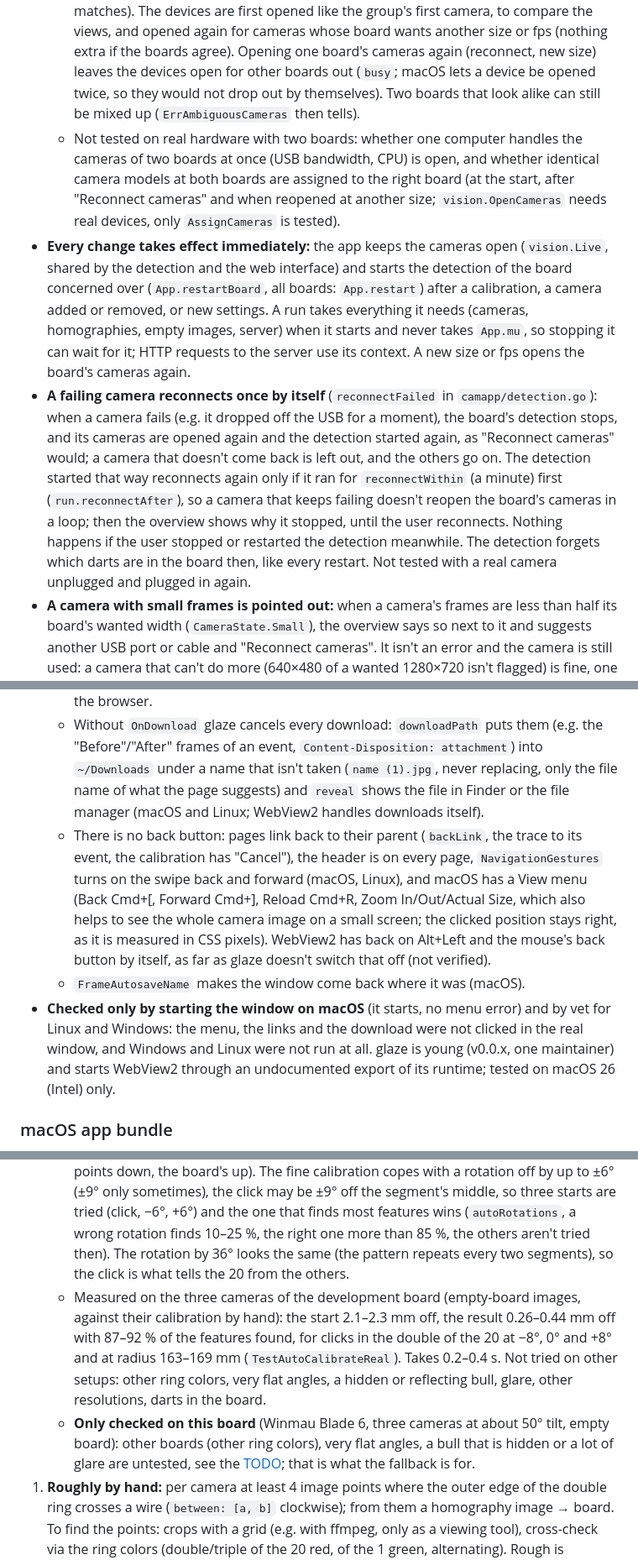
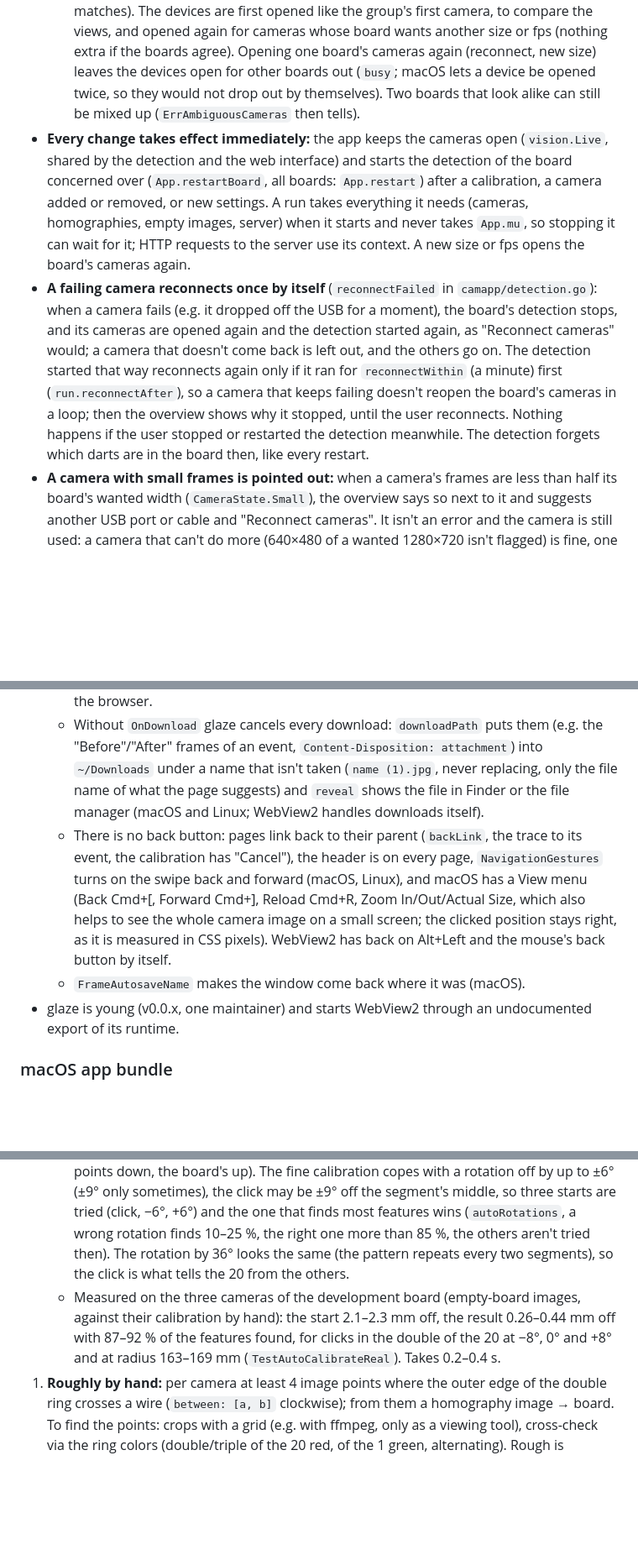
Before and after one commit to sj14/darts-o-mat, a Markdown page: internal/cam/AGENTS.md, 3 parts joined by grey strips. Shown at 84% size. Drawn GitHub-style; blank space fills up the shorter version.

Commit message:
Drop the notes on what isn't verified from the AGENTS files
Neither the TODO nor the AGENTS files say what still has to be tested.

Co-Authored-By: Claude Opus 5.5 <noreply@anthropic.com>

```diff
--- a/internal/cam/AGENTS.md
+++ b/internal/cam/AGENTS.md
@@ -21,9 +21,8 @@ One program for desktop and headless: `darts-o-cam` without arguments starts the
 - **Several boards:** one computer can serve several boards, each with its own cameras, server and token, so each has its own game. There is always at least one board (`Config.Boards`; a single board is the same model, the web interface just shows no tabs then), so there is no special case for one. A board's ID is permanent (its name can change; URLs are `/board/{id}`), **camera names are unique across all boards** (`cam1`, `cam2`, … – they name the images and appear alone in the camera URLs, so `/cam/{name}` needs no board), a camera belongs to one board (a device can only be opened once). Each board has its own run (`App.runs`), status and detections (`Event.BoardID`; `maxEvents` counts per board; `Traces` only uses the same board's earlier darts). The cameras are kept by name (`App.cams`). Removing a board needs it to have no cameras (`ErrBoardHasCameras`, so no calibration is lost by a click) and the last board stays (`ErrLastBoard`).
   - Everything – calibration, a camera added/removed, detection on/off, new settings, "Reconnect cameras" – restarts only its board (a new size or fps opens only its board's cameras again), because a restart forgets which darts are in the board and would disturb a game running at another one.
   - **Opening:** at the start all boards' cameras are opened and assigned to the devices together (`vision.OpenCameras` with all cameras; `AssignCameras` finds the best assignment overall, so identical cameras of several boards are told apart as well as those of one; assigning board by board would let the first board take the best matches). The devices are first opened like the group's first camera, to compare the views, and opened again for cameras whose board wants another size or fps (nothing extra if the boards agree). Opening one board's cameras again (reconnect, new size) leaves the devices open for other boards out (`busy`; macOS lets a device be opened twice, so they would not drop out by themselves). Two boards that look alike can still be mixed up (`ErrAmbiguousCameras` then tells).
-  - Not tested on real hardware with two boards: whether one computer handles the cameras of two boards at once (USB bandwidth, CPU) is open, and whether identical camera models at both boards are assigned to the right board (at the start, after "Reconnect cameras" and when reopened at another size; `vision.OpenCameras` needs real devices, only `AssignCameras` is tested).
 - **Every change takes effect immediately:** the app keeps the cameras open (`vision.Live`, shared by the detection and the web interface) and starts the detection of the board concerned over (`App.restartBoard`, all boards: `App.restart`) after a calibration, a camera added or removed, or new settings. A run takes everything it needs (cameras, homographies, empty images, server) when it starts and never takes `App.mu`, so stopping it can wait for it; HTTP requests to the server use its context. A new size or fps opens the board's cameras again.
-- **A failing camera reconnects once by itself** (`reconnectFailed` in `camapp/detection.go`): when a camera fails (e.g. it dropped off the USB for a moment), the board's detection stops, and its cameras are opened again and the detection started again, as "Reconnect cameras" would; a camera that doesn't come back is left out, and the others go on. The detection started that way reconnects again only if it ran for `reconnectWithin` (a minute) first (`run.reconnectAfter`), so a camera that keeps failing doesn't reopen the board's cameras in a loop; then the overview shows why it stopped, until the user reconnects. Nothing happens if the user stopped or restarted the detection meanwhile. The detection forgets which darts are in the board then, like every restart. Not tested with a real camera unplugged and plugged in again.
+- **A failing camera reconnects once by itself** (`reconnectFailed` in `camapp/detection.go`): when a camera fails (e.g. it dropped off the USB for a moment), the board's detection stops, and its cameras are opened again and the detection started again, as "Reconnect cameras" would; a camera that doesn't come back is left out, and the others go on. The detection started that way reconnects again only if it ran for `reconnectWithin` (a minute) first (`run.reconnectAfter`), so a camera that keeps failing doesn't reopen the board's cameras in a loop; then the overview shows why it stopped, until the user reconnects. Nothing happens if the user stopped or restarted the detection meanwhile. The detection forgets which darts are in the board then, like every restart.
 - **A camera with small frames is pointed out:** when a camera's frames are less than half its board's wanted width (`CameraState.Small`), the overview says so next to it and suggests another USB port or cable and "Reconnect cameras". It isn't an error and the camera is still used: a camera that can't do more (640×480 of a wanted 1280×720 isn't flagged) is fine, one that fell back to its smallest mode is not. Seen at the development board: one of the three cameras came up at USB Full Speed (12 Mb/s instead of 480) and then only offered 160×120.
 - **Which cameras the detection uses:** open, calibrated for the size of their frames (`CameraCalibration.Width`/`Height`; a calibration is in pixels) and without problem. A camera whose view doesn't match its reference image (`vision.ErrAmbiguousCameras`) may be another camera of the same name with the wrong calibration: it is opened (to calibrate it again) but not used until then.
 - **Adding cameras:** "Add camera" lists all devices (`camera.Devices`) with a still image each – of a board camera from its live frames, of other devices taken by opening them for a moment (`App.Snapshot`, cached until "Take new images", e.g. to hold a hand in front of a camera). Adding opens the device (`vision.OpenCamera`), stores its device name, model and the frame as reference image; it is named `cam1`, `cam2`, … (first free) and the web interface goes on to calibrate it. Removing deletes its calibration and images. "Reconnect cameras" opens all cameras again after one was plugged in or out.
@@ -38,9 +37,9 @@ One program for desktop and headless: `darts-o-cam` without arguments starts the
 - **What a browser would do for the user** (the window has no address bar, back button or download manager; `windowOptions`):
   - A link with `target=_blank` (the project page, the new version, a whole image) never opens a window in glaze, it only calls `OnNewWindow`: `openExternal` opens http(s) links in the browser.
   - Without `OnDownload` glaze cancels every download: `downloadPath` puts them (e.g. the "Before"/"After" frames of an event, `Content-Disposition: attachment`) into `~/Downloads` under a name that isn't taken (`name (1).jpg`, never replacing, only the file name of what the page suggests) and `reveal` shows the file in Finder or the file manager (macOS and Linux; WebView2 handles downloads itself).
-  - There is no back button: pages link back to their parent (`backLink`, the trace to its event, the calibration has "Cancel"), the header is on every page, `NavigationGestures` turns on the swipe back and forward (macOS, Linux), and macOS has a View menu (Back Cmd+[, Forward Cmd+], Reload Cmd+R, Zoom In/Out/Actual Size, which also helps to see the whole camera image on a small screen; the clicked position stays right, as it is measured in CSS pixels). WebView2 has back on Alt+Left and the mouse's back button by itself, as far as glaze doesn't switch that off (not verified).
+  - There is no back button: pages link back to their parent (`backLink`, the trace to its event, the calibration has "Cancel"), the header is on every page, `NavigationGestures` turns on the swipe back and forward (macOS, Linux), and macOS has a View menu (Back Cmd+[, Forward Cmd+], Reload Cmd+R, Zoom In/Out/Actual Size, which also helps to see the whole camera image on a small screen; the clicked position stays right, as it is measured in CSS pixels). WebView2 has back on Alt+Left and the mouse's back button by itself.
   - `FrameAutosaveName` makes the window come back where it was (macOS).
-- **Checked only by starting the window on macOS** (it starts, no menu error) and by vet for Linux and Windows: the menu, the links and the download were not clicked in the real window, and Windows and Linux were not run at all. glaze is young (v0.0.x, one maintainer) and starts WebView2 through an undocumented export of its runtime; tested on macOS 26 (Intel) only.
+- glaze is young (v0.0.x, one maintainer) and starts WebView2 through an undocumented export of its runtime.
 
 ### macOS app bundle
 
@@ -110,8 +108,7 @@ In four steps, the last two automatic; the first one is also automatic from one
    - (b) The ellipse of the outer edge of the double ring, fitted to its outermost dense band per direction (`outerEdgeEllipse`; speck-proof, then trimmed).
    - (c) The bull's eye, the small colored area nearest to the ellipse's center, which is *not* at its center because of the perspective (up to 57 px at 1280×720, 20–30 mm at the board): with the ellipse and the image of the board's center the homography is fixed up to a rotation (the center's polar line with respect to the ellipse is the plane's vanishing line, a projective map sends it to infinity, an affine one makes the circle: `polarHomography`); with only the ellipse's center the start is 40 mm off on average and the fine calibration doesn't find the board.
    - (d) The click gives the rotation (and the reflection is always the same: the image's y axis points down, the board's up). The fine calibration copes with a rotation off by up to ±6° (±9° only sometimes), the click may be ±9° off the segment's middle, so three starts are tried (click, −6°, +6°) and the one that finds most features wins (`autoRotations`, a wrong rotation finds 10–25 %, the right one more than 85 %, the others aren't tried then). The rotation by 36° looks the same (the pattern repeats every two segments), so the click is what tells the 20 from the others.
-   - Measured on the three cameras of the development board (empty-board images, against their calibration by hand): the start 2.1–2.3 mm off, the result 0.26–0.44 mm off with 87–92 % of the features found, for clicks in the double of the 20 at −8°, 0° and +8° and at radius 163–169 mm (`TestAutoCalibrateReal`). Takes 0.2–0.4 s. Not tried on other setups: other ring colors, very flat angles, a hidden or reflecting bull, glare, other resolutions, darts in the board.
-   - **Only checked on this board** (Winmau Blade 6, three cameras at about 50° tilt, empty board): other boards (other ring colors), very flat angles, a bull that is hidden or a lot of glare are untested, see the [TODO](TODO.md); that is what the fallback is for.
+   - Measured on the three cameras of the development board (empty-board images, against their calibration by hand): the start 2.1–2.3 mm off, the result 0.26–0.44 mm off with 87–92 % of the features found, for clicks in the double of the 20 at −8°, 0° and +8° and at radius 163–169 mm (`TestAutoCalibrateReal`). Takes 0.2–0.4 s.
 1. **Roughly by hand:** per camera at least 4 image points where the outer edge of the double ring crosses a wire (`between: [a, b]` clockwise); from them a homography image → board. To find the points: crops with a grid (e.g. with ffmpeg, only as a viewing tool), cross-check via the ring colors (double/triple of the 20 red, of the 1 green, alternating). Rough is enough: the fine calibration gets from 15–34 mm off to within 0.3 mm of the same result (`TestRefineCalibrationReal`).
 2. **Automatically fine** (`vision.RefineCalibration`, run by the web interface on the clicked image) with an image of the **empty** board per camera: around 600 features – edges of the colored rings as a jump in color saturation (rings red/green, fields black/white), wires as a change red↔green along the triple and double ring. Only the distance across the respective edge is fitted (point-to-line, Gauss-Newton). Search window per ring limited to < half the distance to the neighboring edge (otherwise the search jumps to the wrong edge at the small bull). The result is stored as `refined` in the calibration and takes precedence over the points. Residual deviation in reality ~0.9 px (synthetic 0.25 px).
 3. **Edge shift per color** (in `RefineCalibration`): the edges between a colored ring and a field are not found at the wire. On the development board the red rings (next to black fields) come out 0.8–1.1 mm wider on each side, the green ones (next to white fields) 0.1–0.4 mm narrower, the same in all three cameras. Fitting the rings as found pulls the grid ±1 mm off, alternating from segment to segment (a "rough" look in "Check the grid"). Each round therefore estimates the shift per color (median distance of the edges from the wire into the field, `RefineResult.EdgeShift`) and fits the edges where they are found; a homography can't widen or narrow the rings, so the shift is told apart from it. The deviation drops from 1.09–1.39 px to 0.88–0.94 px.
```
Also changed, not shown: other parts of internal/cam/AGENTS.md (+4 -5 lines), AGENTS.md (+1 -2 lines), internal/server/AGENTS.md (+3 -3 lines).
